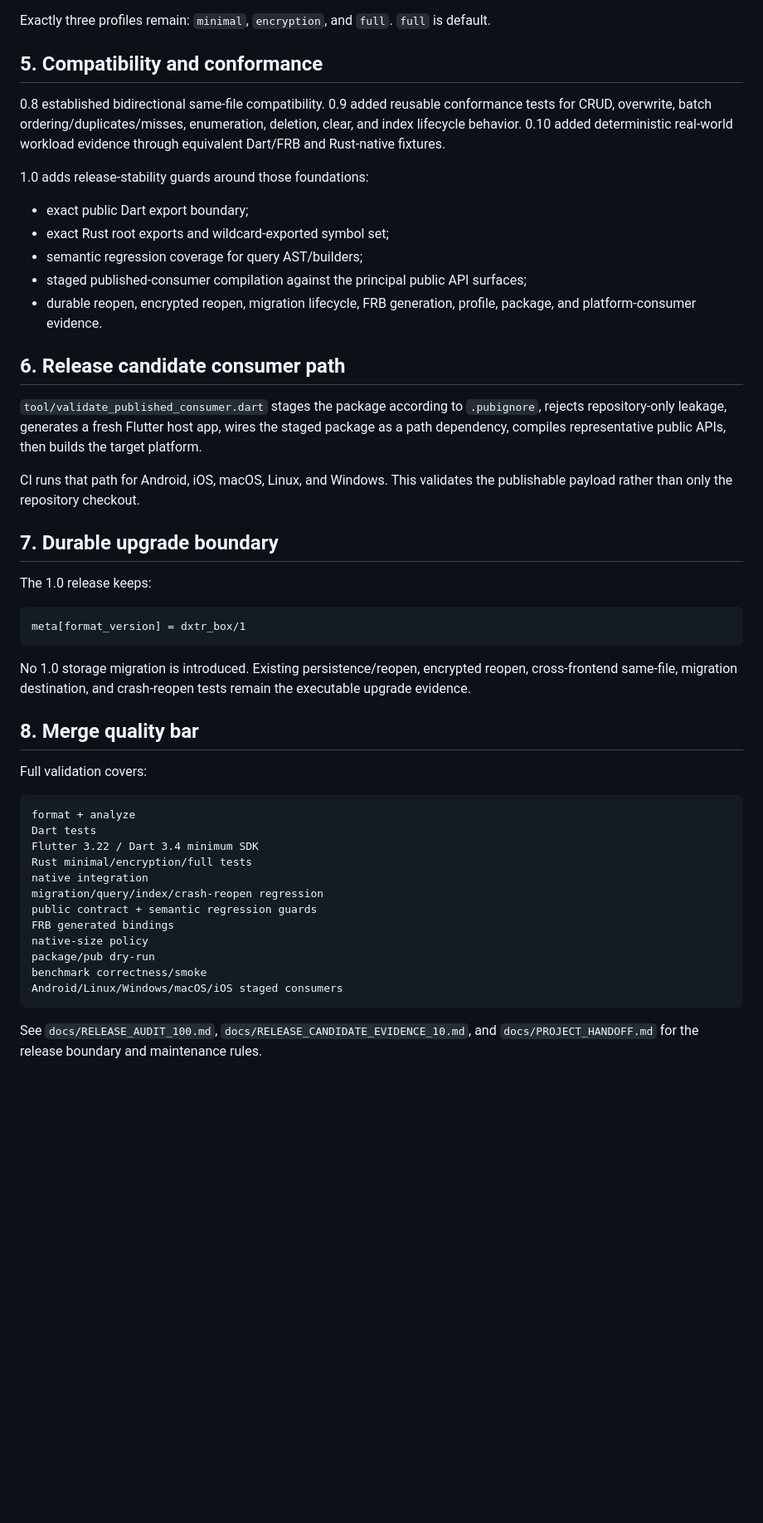
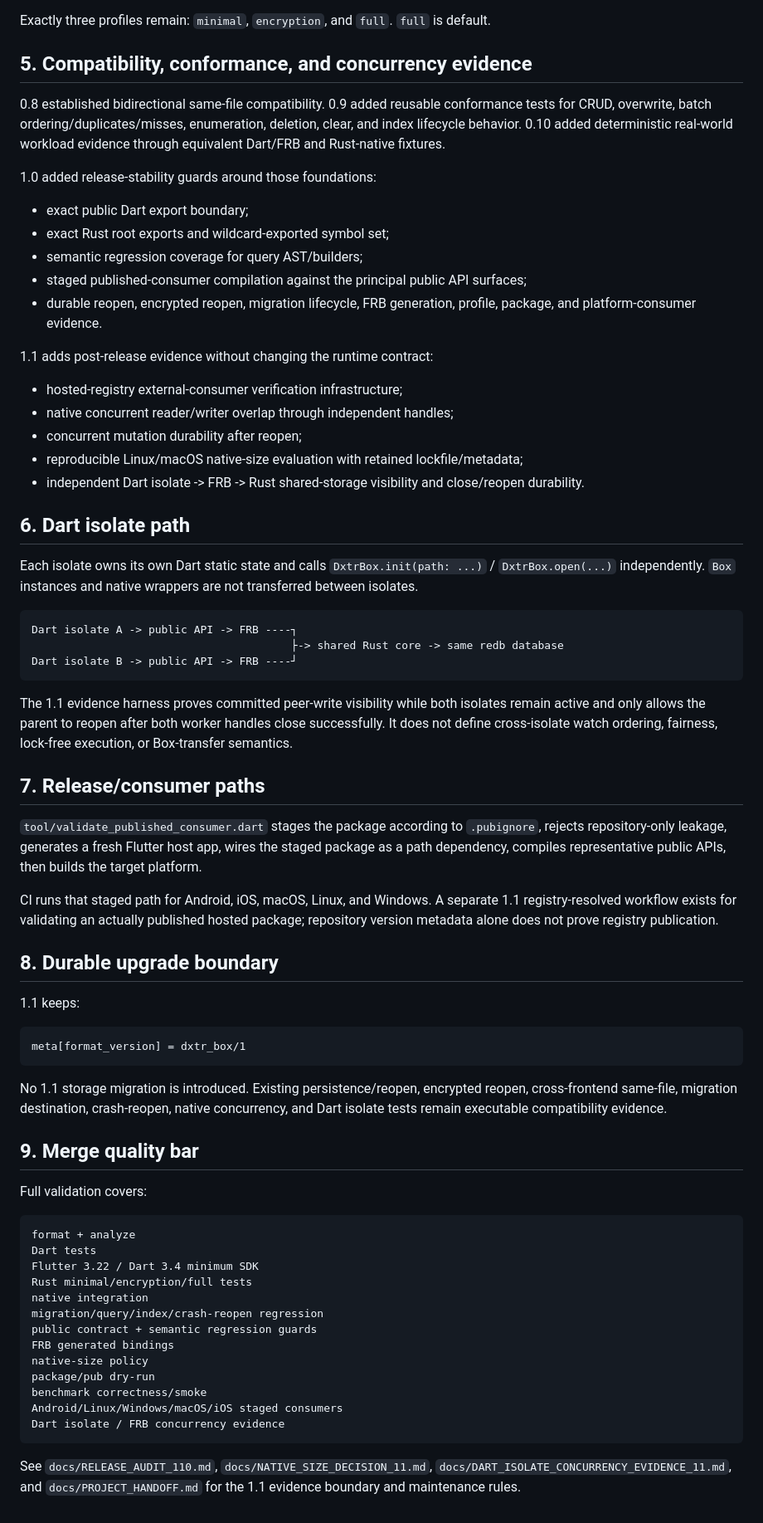
Before and after one commit to dexter-cnx/dxtr_box, a Markdown page: docs/CODE_WALKTHROUGH.md, the part around one of its changes. Shown at 83% size. Drawn GitHub-style; blank space fills up the shorter version.

Commit message:
sync code walkthrough for 1.1

````diff
--- a/docs/CODE_WALKTHROUGH.md
+++ b/docs/CODE_WALKTHROUGH.md
@@ -83,11 +83,11 @@ Persisted indexes narrow candidates only; authoritative primary records are stil
 
 Exactly three profiles remain: `minimal`, `encryption`, and `full`. `full` is default.
 
-## 5. Compatibility and conformance
+## 5. Compatibility, conformance, and concurrency evidence
 
 0.8 established bidirectional same-file compatibility. 0.9 added reusable conformance tests for CRUD, overwrite, batch ordering/duplicates/misses, enumeration, deletion, clear, and index lifecycle behavior. 0.10 added deterministic real-world workload evidence through equivalent Dart/FRB and Rust-native fixtures.
 
-1.0 adds release-stability guards around those foundations:
+1.0 added release-stability guards around those foundations:
 
 - exact public Dart export boundary;
 - exact Rust root exports and wildcard-exported symbol set;
@@ -95,23 +95,43 @@ Exactly three profiles remain: `minimal`, `encryption`, and `full`. `full` is de
 - staged published-consumer compilation against the principal public API surfaces;
 - durable reopen, encrypted reopen, migration lifecycle, FRB generation, profile, package, and platform-consumer evidence.
 
-## 6. Release candidate consumer path
+1.1 adds post-release evidence without changing the runtime contract:
+
+- hosted-registry external-consumer verification infrastructure;
+- native concurrent reader/writer overlap through independent handles;
+- concurrent mutation durability after reopen;
+- reproducible Linux/macOS native-size evaluation with retained lockfile/metadata;
+- independent Dart isolate -> FRB -> Rust shared-storage visibility and close/reopen durability.
+
+## 6. Dart isolate path
+
+Each isolate owns its own Dart static state and calls `DxtrBox.init(path: ...)` / `DxtrBox.open(...)` independently. `Box` instances and native wrappers are not transferred between isolates.
+
+```text
+Dart isolate A -> public API -> FRB ----┐
+                                        ├-> shared Rust core -> same redb database
+Dart isolate B -> public API -> FRB ----┘
+```
+
+The 1.1 evidence harness proves committed peer-write visibility while both isolates remain active and only allows the parent to reopen after both worker handles close successfully. It does not define cross-isolate watch ordering, fairness, lock-free execution, or Box-transfer semantics.
+
+## 7. Release/consumer paths
 
 `tool/validate_published_consumer.dart` stages the package according to `.pubignore`, rejects repository-only leakage, generates a fresh Flutter host app, wires the staged package as a path dependency, compiles representative public APIs, then builds the target platform.
 
-CI runs that path for Android, iOS, macOS, Linux, and Windows. This validates the publishable payload rather than only the repository checkout.
+CI runs that staged path for Android, iOS, macOS, Linux, and Windows. A separate 1.1 registry-resolved workflow exists for validating an actually published hosted package; repository version metadata alone does not prove registry publication.
 
-## 7. Durable upgrade boundary
+## 8. Durable upgrade boundary
 
-The 1.0 release keeps:
+1.1 keeps:
 
 ```text
 meta[format_version] = dxtr_box/1
 ```
 
-No 1.0 storage migration is introduced. Existing persistence/reopen, encrypted reopen, cross-frontend same-file, migration destination, and crash-reopen tests remain the executable upgrade evidence.
+No 1.1 storage migration is introduced. Existing persistence/reopen, encrypted reopen, cross-frontend same-file, migration destination, crash-reopen, native concurrency, and Dart isolate tests remain executable compatibility evidence.
 
-## 8. Merge quality bar
+## 9. Merge quality bar
 
 Full validation covers:
 
@@ -128,6 +148,7 @@ native-size policy
 package/pub dry-run
 benchmark correctness/smoke
 Android/Linux/Windows/macOS/iOS staged consumers
+Dart isolate / FRB concurrency evidence
 ```
 
-See `docs/RELEASE_AUDIT_100.md`, `docs/RELEASE_CANDIDATE_EVIDENCE_10.md`, and `docs/PROJECT_HANDOFF.md` for the release boundary and maintenance rules.
+See `docs/RELEASE_AUDIT_110.md`, `docs/NATIVE_SIZE_DECISION_11.md`, `docs/DART_ISOLATE_CONCURRENCY_EVIDENCE_11.md`, and `docs/PROJECT_HANDOFF.md` for the 1.1 evidence boundary and maintenance rules.
````
Also changed, not shown: other parts of docs/CODE_WALKTHROUGH.md (+3 -3 lines).
